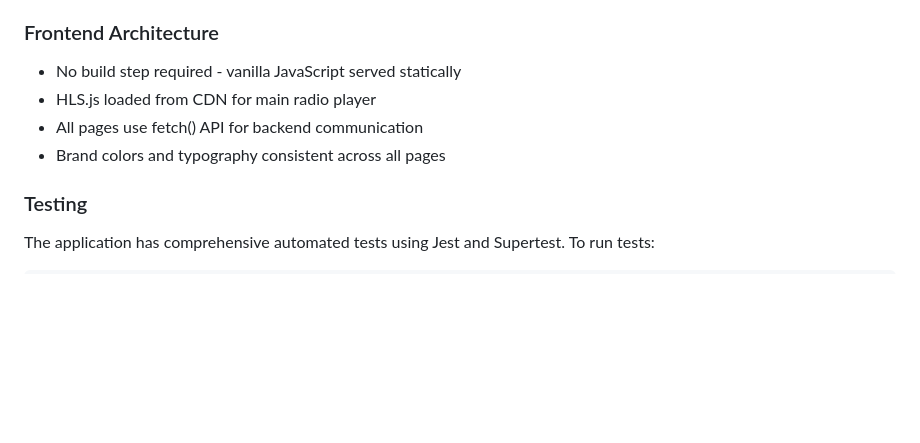
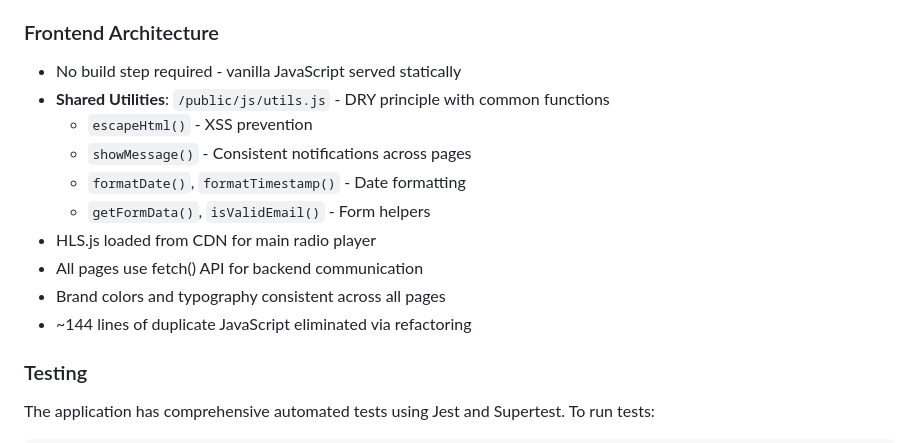
Before and after one commit to tech-uprise/claude-built-stack, a Markdown page: CLAUDE.md, the part around the change. Rendered like a GitHub page; blank space fills up the shorter version.

```diff
--- a/CLAUDE.md
+++ b/CLAUDE.md
@@ -232,9 +232,15 @@ When creating or modifying frontend pages, maintain consistency with these brand
 
 ### Frontend Architecture
 - No build step required - vanilla JavaScript served statically
+- **Shared Utilities**: `/public/js/utils.js` - DRY principle with common functions
+  - `escapeHtml()` - XSS prevention
+  - `showMessage()` - Consistent notifications across pages
+  - `formatDate()`, `formatTimestamp()` - Date formatting
+  - `getFormData()`, `isValidEmail()` - Form helpers
 - HLS.js loaded from CDN for main radio player
 - All pages use fetch() API for backend communication
 - Brand colors and typography consistent across all pages
+- ~144 lines of duplicate JavaScript eliminated via refactoring
 
 ### Testing
 The application has comprehensive automated tests using Jest and Supertest. To run tests:
```
Also changed, not shown: README.md (+57 -11 lines).
